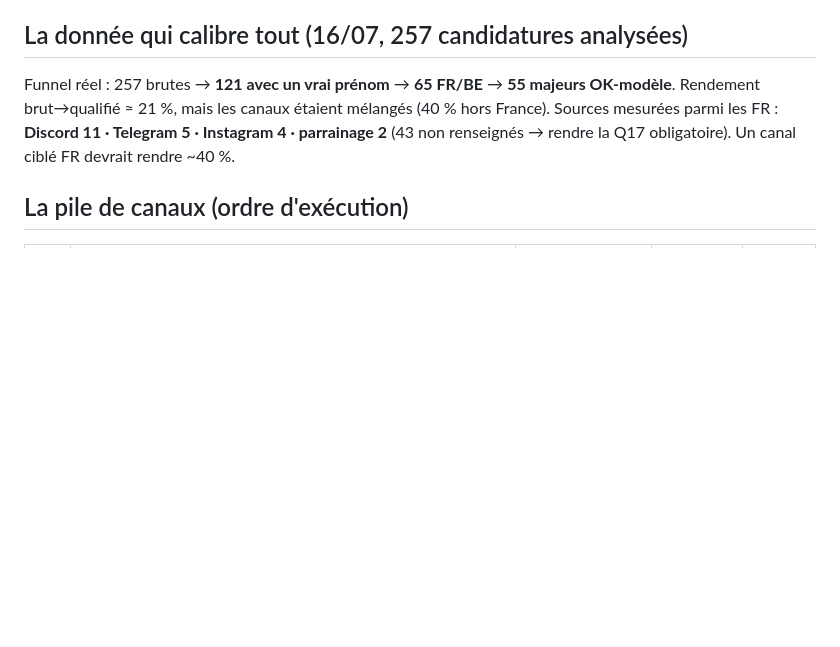
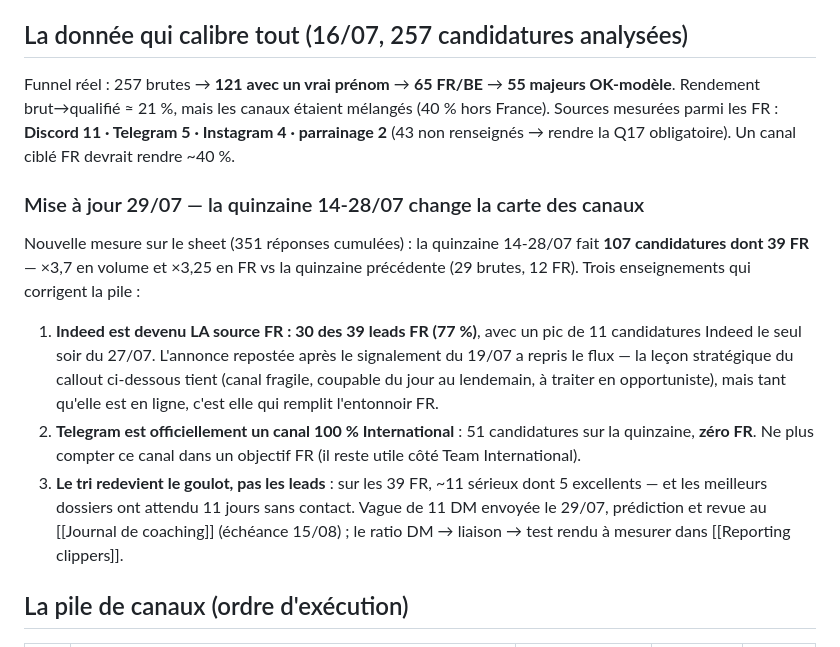
Before and after one commit to gaetanbaudime-dot/Claude-skill, a Markdown page: second-brain/96-Opérations LTP/Sourcing 100 leads clippers FR (plan juillet 2026).md, the part around the change. Drawn GitHub-style; blank space fills up the shorter version.

```diff
--- a/second-brain/96-Opérations LTP/Sourcing 100 leads clippers FR (plan juillet 2026).md
+++ b/second-brain/96-Opérations LTP/Sourcing 100 leads clippers FR (plan juillet 2026).md
@@ -16,6 +16,14 @@ liens_forts: ["[[Recrutement clippers - annonces et formulaire]]", "[[Équipe ma
 ## La donnée qui calibre tout (16/07, 257 candidatures analysées)
 
 Funnel réel : 257 brutes → **121 avec un vrai prénom** → **65 FR/BE** → **55 majeurs OK-modèle**. Rendement brut→qualifié ≈ 21 %, mais les canaux étaient mélangés (40 % hors France). Sources mesurées parmi les FR : **Discord 11 · Telegram 5 · Instagram 4 · parrainage 2** (43 non renseignés → rendre la Q17 obligatoire). Un canal ciblé FR devrait rendre ~40 %.
+
+### Mise à jour 29/07 — la quinzaine 14-28/07 change la carte des canaux
+
+Nouvelle mesure sur le sheet (351 réponses cumulées) : la quinzaine 14-28/07 fait **107 candidatures dont 39 FR** — ×3,7 en volume et ×3,25 en FR vs la quinzaine précédente (29 brutes, 12 FR). Trois enseignements qui corrigent la pile :
+
+1. **Indeed est devenu LA source FR : 30 des 39 leads FR (77 %)**, avec un pic de 11 candidatures Indeed le seul soir du 27/07. L'annonce repostée après le signalement du 19/07 a repris le flux — la leçon stratégique du callout ci-dessous tient (canal fragile, coupable du jour au lendemain, à traiter en opportuniste), mais tant qu'elle est en ligne, c'est elle qui remplit l'entonnoir FR.
+2. **Telegram est officiellement un canal 100 % International** : 51 candidatures sur la quinzaine, **zéro FR**. Ne plus compter ce canal dans un objectif FR (il reste utile côté Team International).
+3. **Le tri redevient le goulot, pas les leads** : sur les 39 FR, ~11 sérieux dont 5 excellents — et les meilleurs dossiers ont attendu 11 jours sans contact. Vague de 11 DM envoyée le 29/07, prédiction et revue au [[Journal de coaching]] (échéance 15/08) ; le ratio DM → liaison → test rendu à mesurer dans [[Reporting clippers]].
 
 ## La pile de canaux (ordre d'exécution)
 
```
Also changed, not shown: second-brain/00-Contexte/Journal de coaching.md (+6 -0 lines).
